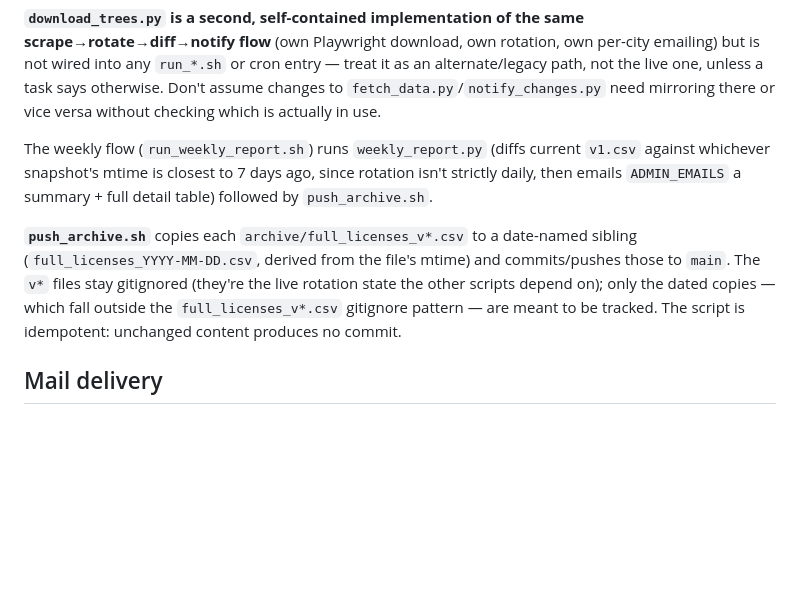
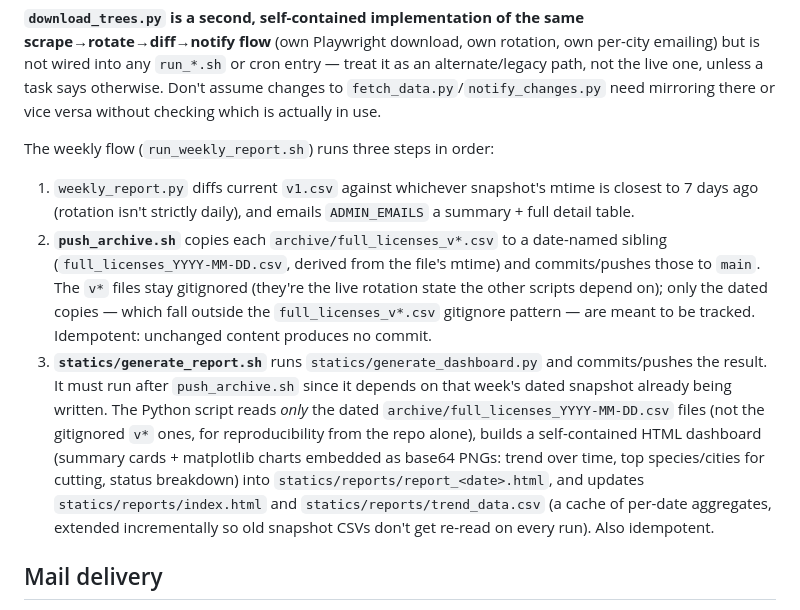
Before and after one commit to agmonr/yeela-license-tracker, a Markdown page: CLAUDE.md, the part around the change. Drawn GitHub-style; blank space fills up the shorter version.

Commit message:
Document the weekly HTML dashboard in CLAUDE.md
Co-Authored-By: Claude Sonnet 5 <noreply@anthropic.com>

```diff
--- a/CLAUDE.md
+++ b/CLAUDE.md
@@ -56,18 +56,30 @@ treat it as an alternate/legacy path, not the live one, unless a task says
 otherwise. Don't assume changes to `fetch_data.py`/`notify_changes.py` need
 mirroring there or vice versa without checking which is actually in use.
 
-The weekly flow (`run_weekly_report.sh`) runs `weekly_report.py` (diffs
-current `v1.csv` against whichever snapshot's mtime is closest to 7 days
-ago, since rotation isn't strictly daily, then emails `ADMIN_EMAILS` a
-summary + full detail table) followed by `push_archive.sh`.
+The weekly flow (`run_weekly_report.sh`) runs three steps in order:
 
-**`push_archive.sh`** copies each `archive/full_licenses_v*.csv` to a
-date-named sibling (`full_licenses_YYYY-MM-DD.csv`, derived from the file's
-mtime) and commits/pushes those to `main`. The `v*` files stay gitignored
-(they're the live rotation state the other scripts depend on); only the
-dated copies — which fall outside the `full_licenses_v*.csv` gitignore
-pattern — are meant to be tracked. The script is idempotent: unchanged
-content produces no commit.
+1. `weekly_report.py` diffs current `v1.csv` against whichever snapshot's
+   mtime is closest to 7 days ago (rotation isn't strictly daily), and
+   emails `ADMIN_EMAILS` a summary + full detail table.
+2. **`push_archive.sh`** copies each `archive/full_licenses_v*.csv` to a
+   date-named sibling (`full_licenses_YYYY-MM-DD.csv`, derived from the
+   file's mtime) and commits/pushes those to `main`. The `v*` files stay
+   gitignored (they're the live rotation state the other scripts depend
+   on); only the dated copies — which fall outside the
+   `full_licenses_v*.csv` gitignore pattern — are meant to be tracked.
+   Idempotent: unchanged content produces no commit.
+3. **`statics/generate_report.sh`** runs `statics/generate_dashboard.py`
+   and commits/pushes the result. It must run after `push_archive.sh`
+   since it depends on that week's dated snapshot already being written.
+   The Python script reads *only* the dated `archive/full_licenses_YYYY-MM-DD.csv`
+   files (not the gitignored `v*` ones, for reproducibility from the repo
+   alone), builds a self-contained HTML dashboard (summary cards +
+   matplotlib charts embedded as base64 PNGs: trend over time, top
+   species/cities for cutting, status breakdown) into
+   `statics/reports/report_<date>.html`, and updates
+   `statics/reports/index.html` and `statics/reports/trend_data.csv` (a
+   cache of per-date aggregates, extended incrementally so old snapshot
+   CSVs don't get re-read on every run). Also idempotent.
 
 ## Mail delivery
 
```
